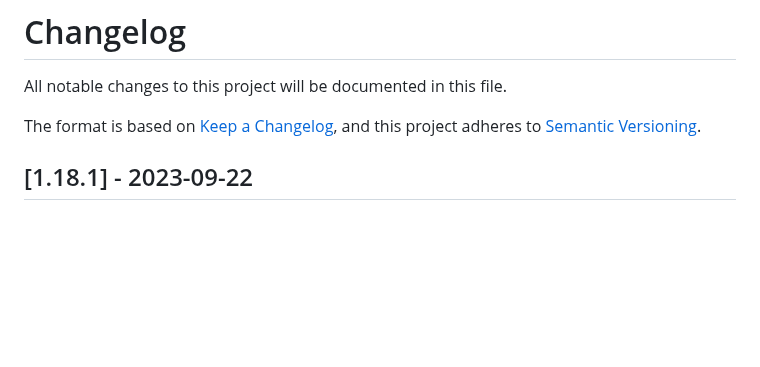
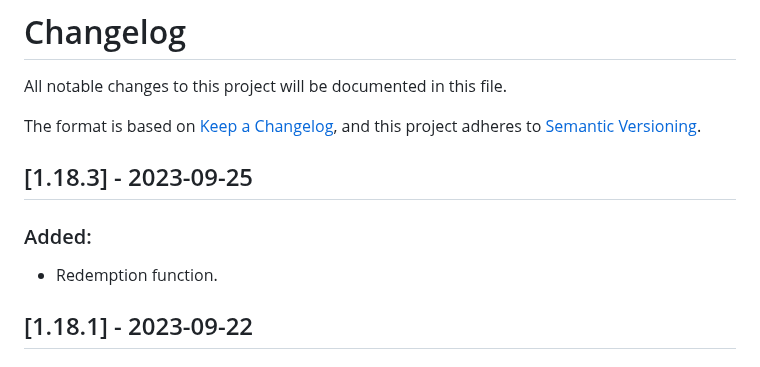
Before and after one commit to OnHitDev/onhitdev.github.io, a Markdown page: tac/CHANGELOG.md, the part around the change. Drawn GitHub-style; blank space fills up the shorter version.

```diff
--- a/tac/CHANGELOG.md
+++ b/tac/CHANGELOG.md
@@ -4,6 +4,11 @@ All notable changes to this project will be documented in this file.
 
 The format is based on [Keep a Changelog](https://keepachangelog.com/en/1.0.0/),
 and this project adheres to [Semantic Versioning](https://semver.org/spec/v2.0.0.html).
+
+## [1.18.3] - 2023-09-25
+
+### Added:
+- Redemption function.
 
 ## [1.18.1] - 2023-09-22
 
```
